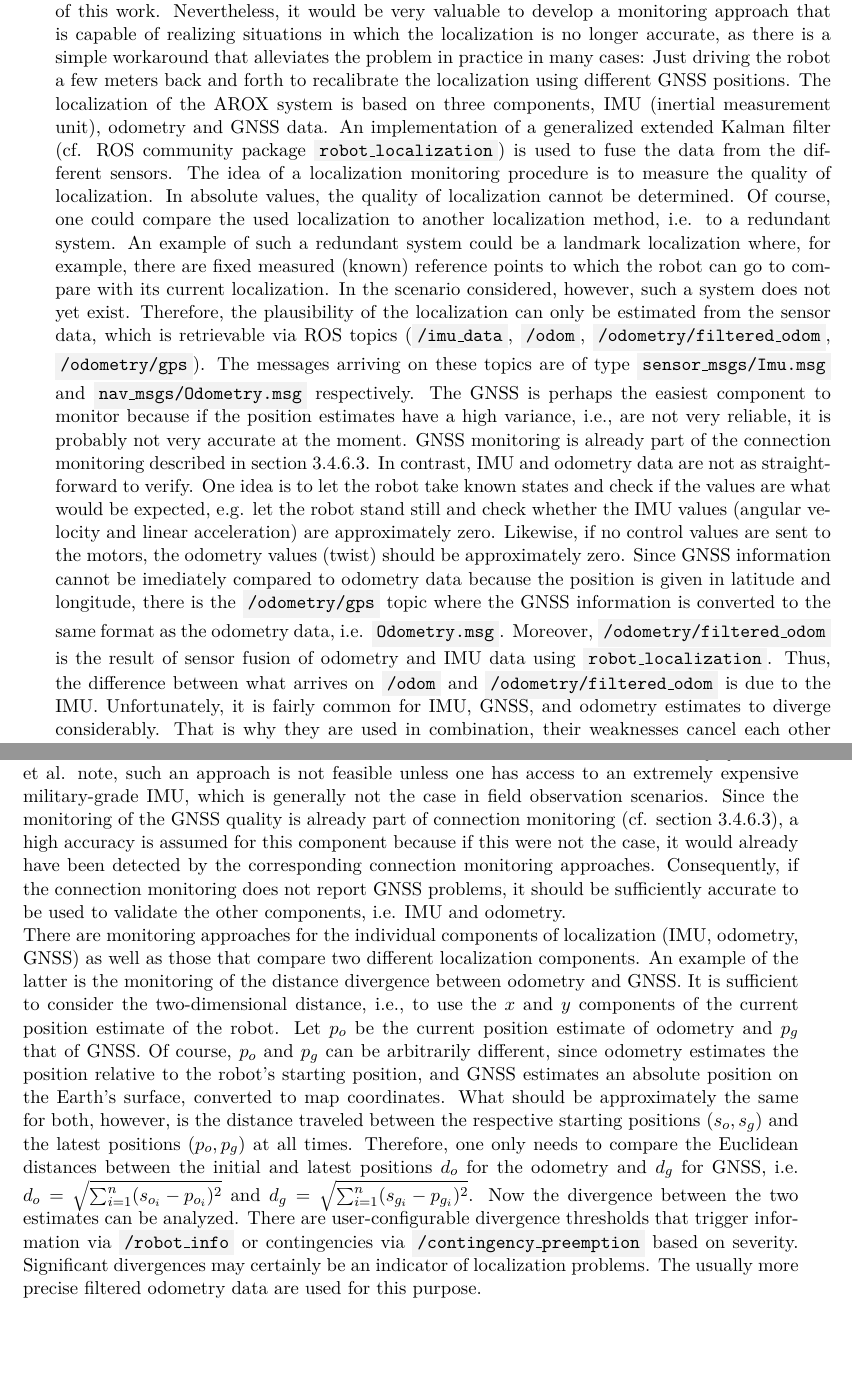
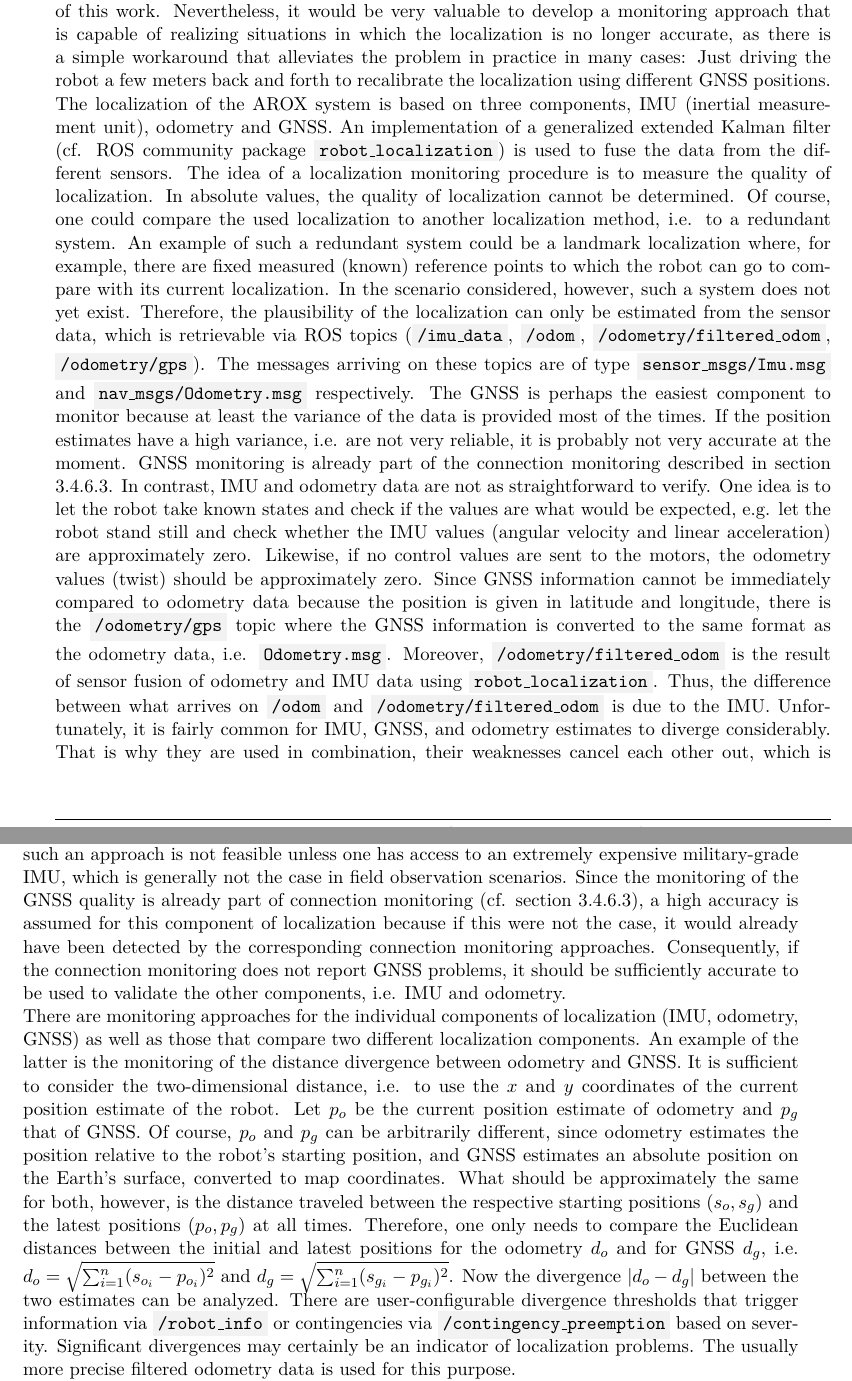
Before and after one commit to tbohne/msc, a LaTeX thesis (thesis/thesis.tex): two parts of pages 54 and 55 of 73, joined at a grey line, cut so that both start at the same text, the shorter picture padded with empty space. Compiled offline with pdfLaTeX.

Commit message:
refine localization section

```diff
--- a/thesis/thesis.tex
+++ b/thesis/thesis.tex
@@ -1458,7 +1458,7 @@ In general, localization is a complex topic whose detailed consideration is far
 Nevertheless, it would be very valuable to develop a monitoring approach that is capable of realizing situations in which the localization is no
 longer accurate, as there is a simple workaround that alleviates the problem in practice in many cases: Just driving the robot
 a few meters back and forth to recalibrate the localization using different GNSS positions. The localization of the AROX system
-is based on three components, IMU (inertial measurement unit), odometry and GNSS data. An implementation of a generalized
+is based on three components, IMU (inertial measurement unit), odometry and GNSS. An implementation of a generalized
 extended Kalman filter (cf. ROS community package \code{robot\_localization}) is used to fuse the data from the different
 sensors. The idea of a localization monitoring procedure is to measure the quality of localization. In absolute values, the
 quality of localization cannot be determined. Of course, one could compare the used localization to another localization method,
@@ -1467,13 +1467,13 @@ fixed measured (known) reference points to which the robot can go to compare wit
 considered, however, such a system does not yet exist. Therefore, the plausibility of the localization can only be estimated
 from the sensor data, which is retrievable via ROS topics (\code{/imu\_data}, \code{/odom}, \code{/odometry/filtered\_odom},
 \code{/odometry/gps}). The messages arriving on these topics are of type \code{sensor\_msgs/Imu.msg} and
-\code{nav\_msgs/Odometry.msg} respectively. The GNSS is perhaps the easiest component to monitor because if the position estimates
-have a high variance, i.e., are not very reliable, it is probably not very accurate at the moment. GNSS monitoring is already part
+\code{nav\_msgs/Odometry.msg} respectively. The GNSS is perhaps the easiest component to monitor because at least the variance of the data is provided most of the times.
+If the position estimates have a high variance, i.e. are not very reliable, it is probably not very accurate at the moment. GNSS monitoring is already part
 of the connection monitoring described in section \ref{sec:sim_and_mon_gnss_connection_problems}. In contrast, IMU and odometry data are not as straightforward to
 verify. One idea is to let the robot take known states and check if the values are what would be expected, e.g. let the robot
 stand still and check whether the IMU values (angular velocity and linear acceleration) are approximately zero. Likewise, if no
 control values are sent to the motors, the odometry values (twist) should be approximately zero. Since GNSS information cannot be
-imediately compared to odometry data because the position is given in latitude and longitude, there is the \code{/odometry/gps}
+immediately compared to odometry data because the position is given in latitude and longitude, there is the \code{/odometry/gps}
 topic where the GNSS information is converted to the same format as the odometry data, i.e. \code{Odometry.msg}. Moreover,
 \code{/odometry/filtered\_odom} is the result of sensor fusion of odometry and IMU data using \code{robot\_localization}. Thus,
 the difference between what arrives on \code{/odom} and \code{/odometry/filtered\_odom} is due to the IMU. Unfortunately, it is
@@ -1485,18 +1485,18 @@ As for the IMU, in principle one could try to use the linear acceleration (subtr
 acceleration to get the velocity and subsequently integrating the velocity to obtain the displacement. Unfortunately, this process of double integration is numerically unstable
 and becomes very inaccurate as even small sensor errors quickly explode. \cite{Yan:2018} As Yan et al. note, such an approach is not feasible unless one has access to an extremely
 expensive military-grade IMU, which is generally not the case in field observation scenarios. Since the monitoring of the GNSS quality is already part of connection monitoring
-(cf. section \ref{sec:sim_and_mon_gnss_connection_problems}), a high accuracy is assumed for this component because if this were not the case, it would already have been detected by the corresponding connection
+(cf. section \ref{sec:sim_and_mon_gnss_connection_problems}), a high accuracy is assumed for this component of localization because if this were not the case, it would already have been detected by the corresponding connection
 monitoring approaches. Consequently, if the connection monitoring does not report GNSS problems, it should be sufficiently accurate to be used to validate the other components,
 i.e. IMU and odometry.\newline
 There are monitoring approaches for the individual components of localization (IMU, odometry, GNSS) as well as those that compare two different localization components.
-An example of the latter is the monitoring of the distance divergence between odometry and GNSS. It is sufficient to consider the two-dimensional distance, i.e., to use the $x$ and
-$y$ components of the current position estimate of the robot. Let $p_o$ be the current position estimate of odometry and $p_g$ that of GNSS. Of course, $p_o$ and $p_g$ can be
+An example of the latter is the monitoring of the distance divergence between odometry and GNSS. It is sufficient to consider the two-dimensional distance, i.e. to use the $x$ and
+$y$ coordinates of the current position estimate of the robot. Let $p_o$ be the current position estimate of odometry and $p_g$ that of GNSS. Of course, $p_o$ and $p_g$ can be
 arbitrarily different, since odometry estimates the position relative to the robot's starting position, and GNSS estimates an absolute position on the Earth's surface, converted to
 map coordinates. What should be approximately the same for both, however, is the distance traveled between the respective starting positions ($s_o, s_g$) and the latest positions
-($p_o, p_g$) at all times. Therefore, one only needs to compare the Euclidean distances between the initial and latest positions $d_o$ for the odometry and $d_g$ for GNSS,
-i.e. $d_o = \sqrt{\sum_{i=1}^{n}(s_{o_i} - p_{o_i})^2}$ and $d_g = \sqrt{\sum_{i=1}^{n}(s_{g_i} - p_{g_i})^2}$. Now the divergence between the two estimates can be analyzed.
+($p_o, p_g$) at all times. Therefore, one only needs to compare the Euclidean distances between the initial and latest positions for the odometry $d_o$ and for GNSS $d_g$,
+i.e. $d_o = \sqrt{\sum_{i=1}^{n}(s_{o_i} - p_{o_i})^2}$ and $d_g = \sqrt{\sum_{i=1}^{n}(s_{g_i} - p_{g_i})^2}$. Now the divergence $|d_o - d_g|$ between the two estimates can be analyzed.
 There are user-configurable divergence thresholds that trigger information via \code{/robot\_info} or contingencies via \code{/contingency\_preemption} based on severity. Significant
-divergences may certainly be an indicator of localization problems. The usually more precise filtered odometry data are used for this purpose.\newline
+divergences may certainly be an indicator of localization problems. The usually more precise filtered odometry data is used for this purpose.\newline
 Another monitoring approach that compares different localization components is yaw monitoring, arguably the most relevant type of orientation for ground vehicles.
 As mentioned above, GNSS itself does not provide any orientation at all. However, if it is known that the GNSS data is very accurate at the moment, it is feasible to interpolate
 an orientation based on two successive GNSS positions $\hat{p}_g, \tilde{p}_g$, since it is evident that the direction in which the robot was moving was
```
